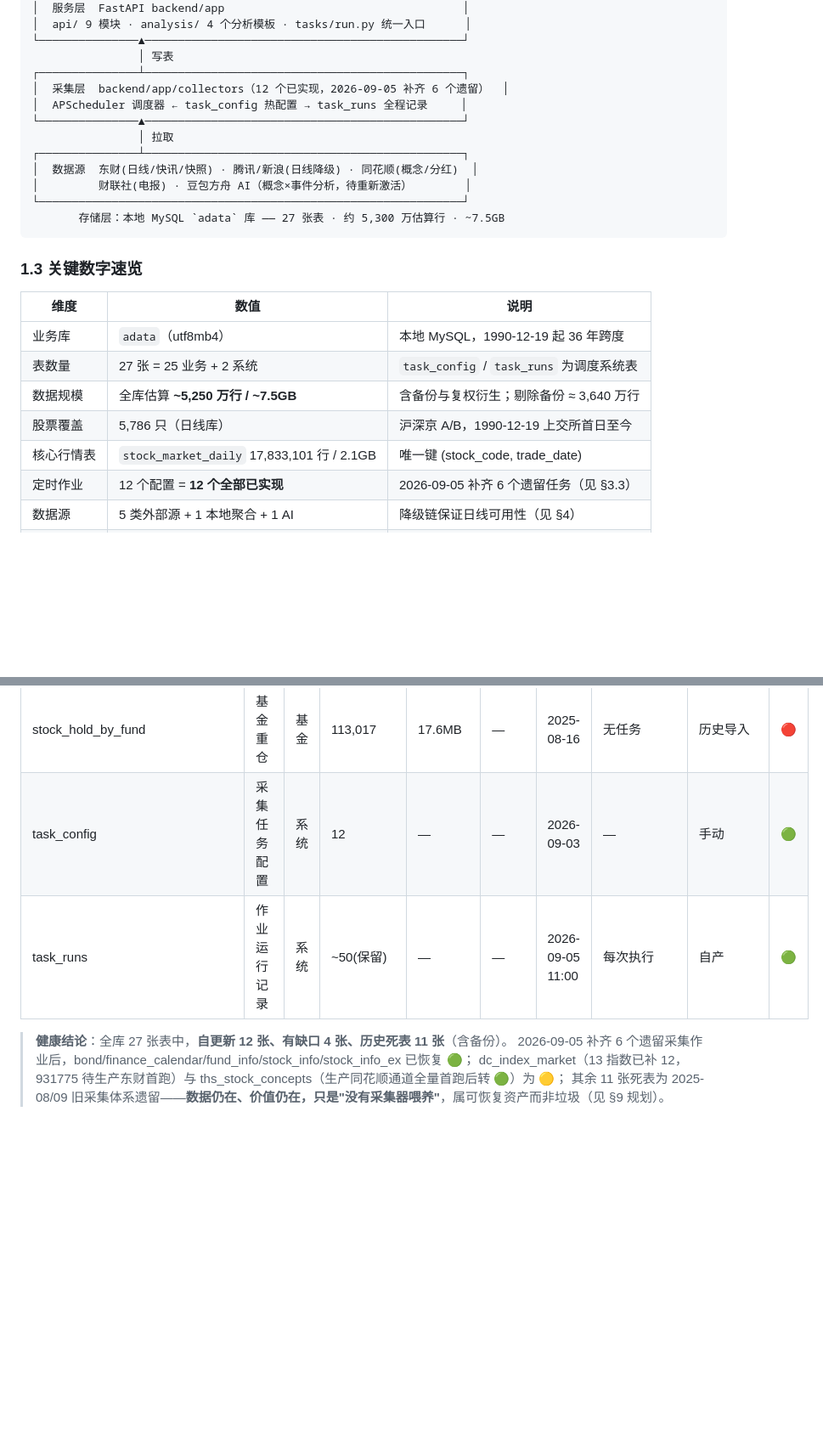
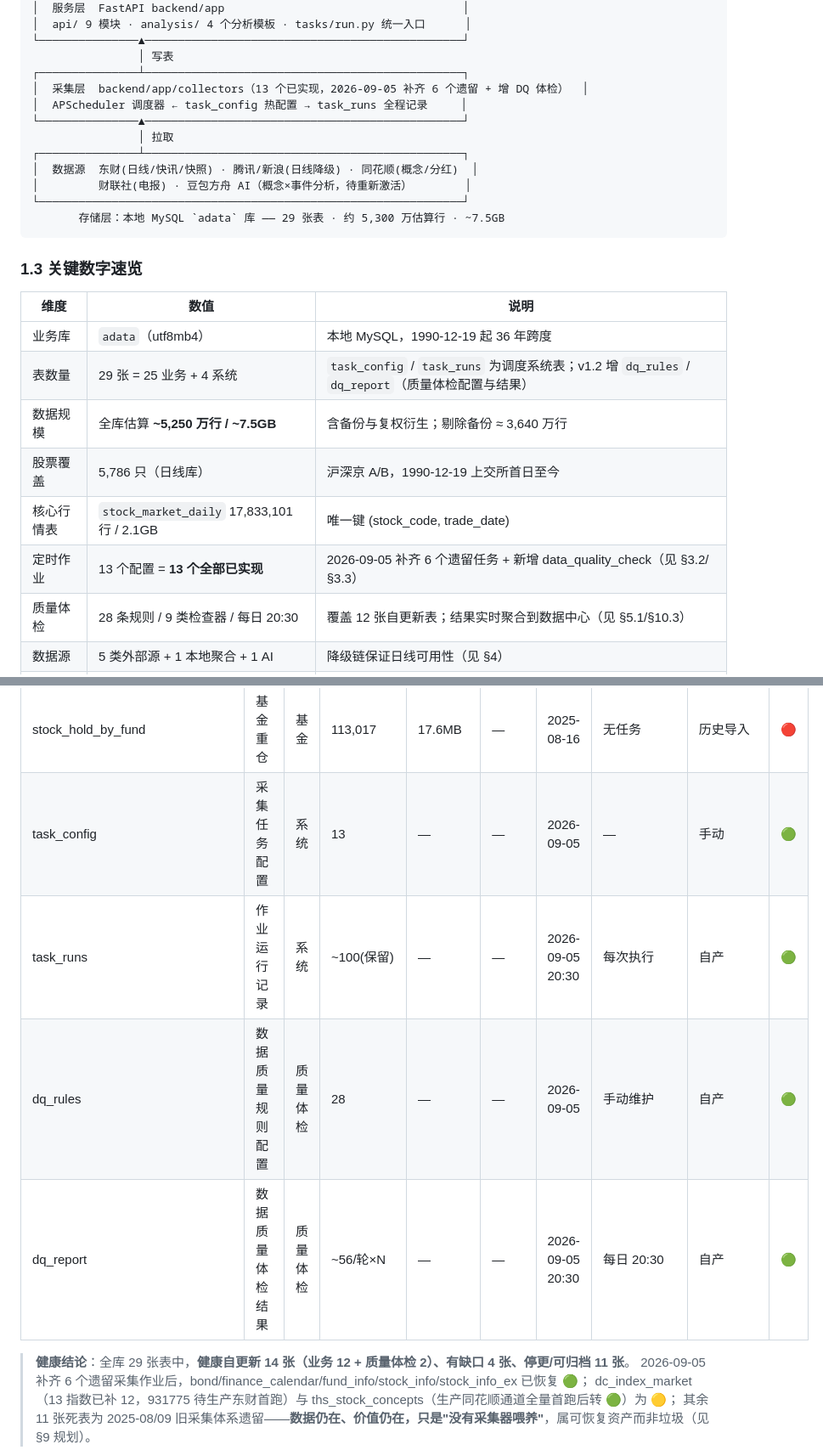
Before and after one commit to HongtaiChen/InfoData, a Markdown page: docs/design/数据体系设计规范.md, 2 parts joined by grey strips. Shown at 85% size. Rendered like a GitHub page; blank space fills up the shorter version.

````diff
--- a/docs/design/数据体系设计规范.md
+++ b/docs/design/数据体系设计规范.md
@@ -34,7 +35,7 @@
 └───────────────▲────────────────────────────────────────────────┘
                 │ 写表
 ┌───────────────┴────────────────────────────────────────────────┐
-│  采集层  backend/app/collectors（12 个已实现，2026-09-05 补齐 6 个遗留）  │
+│  采集层  backend/app/collectors（13 个已实现，2026-09-05 补齐 6 个遗留 + 增 DQ 体检）  │
 │  APScheduler 调度器 ← task_config 热配置 → task_runs 全程记录     │
 └───────────────▲────────────────────────────────────────────────┘
                 │ 拉取
@@ -42,7 +43,7 @@
 │  数据源  东财(日线/快讯/快照) · 腾讯/新浪(日线降级) · 同花顺(概念/分红)  │
 │         财联社(电报) · 豆包方舟 AI（概念×事件分析，待重新激活）        │
 └────────────────────────────────────────────────────────────────┘
-       存储层：本地 MySQL `adata` 库 —— 27 张表 · 约 5,300 万估算行 · ~7.5GB
+       存储层：本地 MySQL `adata` 库 —— 29 张表 · 约 5,300 万估算行 · ~7.5GB
 ```
 
 ### 1.3 关键数字速览
@@ -50,11 +51,12 @@
 | 维度 | 数值 | 说明 |
 |---|---|---|
 | 业务库 | `adata`（utf8mb4） | 本地 MySQL，1990-12-19 起 36 年跨度 |
-| 表数量 | 27 张 = 25 业务 + 2 系统 | `task_config` / `task_runs` 为调度系统表 |
+| 表数量 | 29 张 = 25 业务 + 4 系统 | `task_config` / `task_runs` 为调度系统表；v1.2 增 `dq_rules` / `dq_report`（质量体检配置与结果） |
 | 数据规模 | 全库估算 **~5,250 万行 / ~7.5GB** | 含备份与复权衍生；剔除备份 ≈ 3,640 万行 |
 | 股票覆盖 | 5,786 只（日线库） | 沪深京 A/B，1990-12-19 上交所首日至今 |
 | 核心行情表 | `stock_market_daily` 17,833,101 行 / 2.1GB | 唯一键 (stock_code, trade_date) |
-| 定时作业 | 12 个配置 = **12 个全部已实现** | 2026-09-05 补齐 6 个遗留任务（见 §3.3） |
+| 定时作业 | 13 个配置 = **13 个全部已实现** | 2026-09-05 补齐 6 个遗留任务 + 新增 data_quality_check（见 §3.2/§3.3） |
+| 质量体检 | 28 条规则 / 9 类检查器 / 每日 20:30 | 覆盖 12 张自更新表；结果实时聚合到数据中心（见 §5.1/§10.3） |
 | 数据源 | 5 类外部源 + 1 本地聚合 + 1 AI | 降级链保证日线可用性（见 §4） |
 | 分析资产 | 4 个 Python 分析模板 → 3 个公开 API | ytd / dividend / concept-rank + AI |
 | 同步频率 | 30 分钟 ~ 每月 | news 最密、月频任务为低频快照 |
@@ -116,10 +119,12 @@
 | stock_jgdy_detail | 机构调研明细 | 调研 | 22,141 | 11.5MB | — | 2025-09-20 | 无任务 | 历史导入 | 🔴 |
 | fund_info | 基金基本信息 | 基金 | 27,790 | 3.7MB | — | 2026-09-05 | 每月 1 日 | 东财基金列表(akshare) | 🟢 |
 | stock_hold_by_fund | 基金重仓 | 基金 | 113,017 | 17.6MB | — | 2025-08-16 | 无任务 | 历史导入 | 🔴 |
-| task_config | 采集任务配置 | 系统 | 12 | — | — | 2026-09-03 | — | 手动 | 🟢 |
-| task_runs | 作业运行记录 | 系统 | ~50(保留) | — | — | 2026-09-05 11:00 | 每次执行 | 自产 | 🟢 |
+| task_config | 采集任务配置 | 系统 | 13 | — | — | 2026-09-05 | — | 手动 | 🟢 |
+| task_runs | 作业运行记录 | 系统 | ~100(保留) | — | — | 2026-09-05 20:30 | 每次执行 | 自产 | 🟢 |
+| dq_rules | 数据质量规则配置 | 质量体检 | 28 | — | — | 2026-09-05 | 手动维护 | 自产 | 🟢 |
+| dq_report | 数据质量体检结果 | 质量体检 | ~56/轮×N | — | — | 2026-09-05 20:30 | 每日 20:30 | 自产 | 🟢 |
 
-> **健康结论**：全库 27 张表中，**自更新 12 张、有缺口 4 张、历史死表 11 张**（含备份）。
+> **健康结论**：全库 29 张表中，**健康自更新 14 张（业务 12 + 质量体检 2）、有缺口 4 张、停更/可归档 11 张**。
 > 2026-09-05 补齐 6 个遗留采集作业后，bond/finance_calendar/fund_info/stock_info/stock_info_ex 已恢复 🟢；
 > dc_index_market（13 指数已补 12，931775 待生产东财首跑）与 ths_stock_concepts（生产同花顺通道全量首跑后转 🟢）为 🟡；
 > 其余 11 张死表为 2025-08/09 旧采集体系遗留——**数据仍在、价值仍在，只是"没有采集器喂养"**，属可恢复资产而非垃圾（见 §9 规划）。
````
Also changed, not shown: other parts of docs/design/数据体系设计规范.md (+40 -4 lines).
